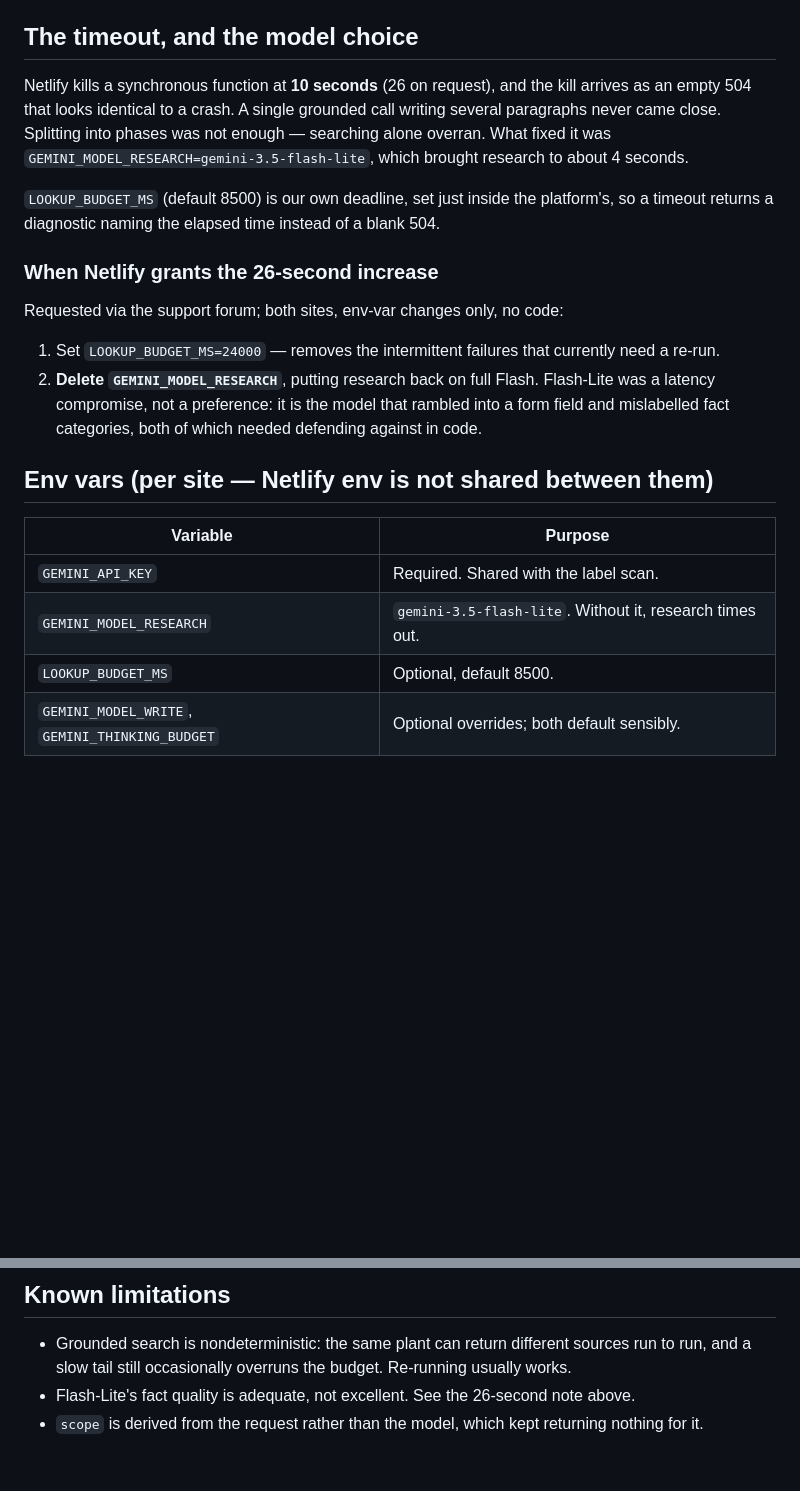
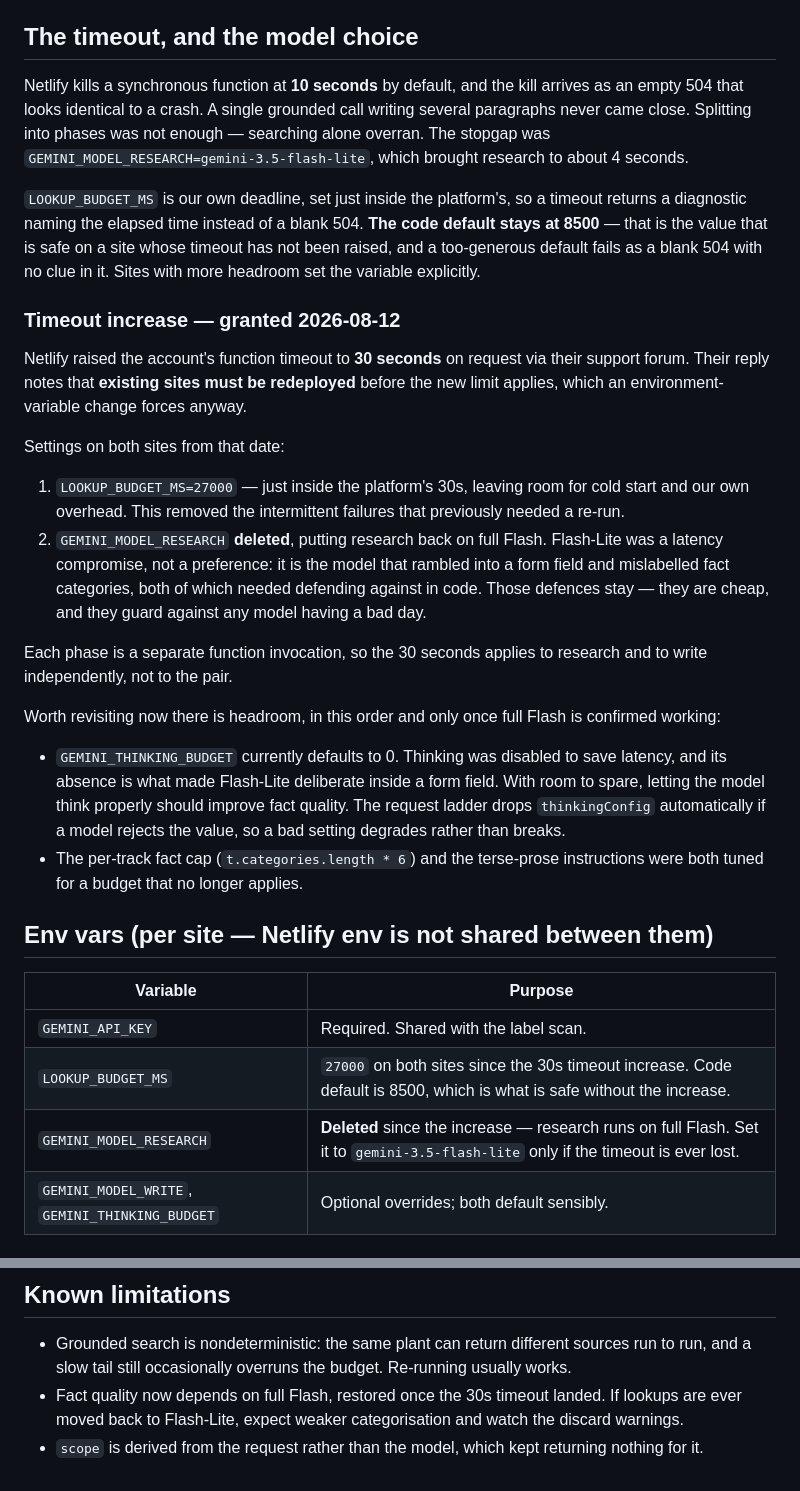
Before and after one commit to johnthegardenerbullivant-dotcom/garden-nursery-apps, a Markdown page: docs/plant-lookup.md, 2 parts joined by grey strips. Drawn GitHub-style; blank space fills up the shorter version.

Commit message:
docs: Netlify granted a 30-second function timeout
Requested via their support forum and granted the same day, 2026-08-12,
at 30 seconds rather than the 26 the forum threads suggested. Their
reply notes existing sites must be redeployed before it applies, which
an environment-variable change forces anyway.

Records the settings rather than the intention: LOOKUP_BUDGET_MS=27000
on both sites, just inside the platform's 30s with room for a cold
start, and GEMINI_MODEL_RESEARCH deleted so research runs on full Flash
again. Flash-Lite was a latency compromise, not a preference.

The code default for LOOKUP_BUDGET_MS deliberately stays at 8500. That
is what is safe on a site whose timeout has not been raised, and a
too-generous default fails as a blank 504 with nothing in it to
diagnose. Sites with headroom set the variable explicitly.

Also notes what is now worth revisiting with the extra room — the
thinking budget, which is disabled purely to save latency and whose
absence is what made Flash-Lite deliberate inside a form field, and the
per-track fact caps, which were tuned for a budget that no longer
applies. Both only after full Flash is confirmed working.

Docs only; nothing in a publish directory, so neither site rebuilds.

Co-Authored-By: Claude Opus 5 <noreply@anthropic.com>

```diff
--- a/docs/plant-lookup.md
+++ b/docs/plant-lookup.md
@@ -76,30 +76,50 @@ note), the `scope` value, and that redirect host.
 
 ## The timeout, and the model choice
 
-Netlify kills a synchronous function at **10 seconds** (26 on request), and the kill arrives as an
-empty 504 that looks identical to a crash. A single grounded call writing several paragraphs never
-came close. Splitting into phases was not enough — searching alone overran. What fixed it was
+Netlify kills a synchronous function at **10 seconds** by default, and the kill arrives as an empty
+504 that looks identical to a crash. A single grounded call writing several paragraphs never came
+close. Splitting into phases was not enough — searching alone overran. The stopgap was
 `GEMINI_MODEL_RESEARCH=gemini-3.5-flash-lite`, which brought research to about 4 seconds.
 
-`LOOKUP_BUDGET_MS` (default 8500) is our own deadline, set just inside the platform's, so a timeout
-returns a diagnostic naming the elapsed time instead of a blank 504.
+`LOOKUP_BUDGET_MS` is our own deadline, set just inside the platform's, so a timeout returns a
+diagnostic naming the elapsed time instead of a blank 504. **The code default stays at 8500** — that
+is the value that is safe on a site whose timeout has not been raised, and a too-generous default
+fails as a blank 504 with no clue in it. Sites with more headroom set the variable explicitly.
 
-### When Netlify grants the 26-second increase
+### Timeout increase — granted 2026-08-12
 
-Requested via the support forum; both sites, env-var changes only, no code:
+Netlify raised the account's function timeout to **30 seconds** on request via their support forum.
+Their reply notes that **existing sites must be redeployed** before the new limit applies, which an
+environment-variable change forces anyway.
 
-1. Set `LOOKUP_BUDGET_MS=24000` — removes the intermittent failures that currently need a re-run.
-2. **Delete `GEMINI_MODEL_RESEARCH`**, putting research back on full Flash. Flash-Lite was a latency
-   compromise, not a preference: it is the model that rambled into a form field and mislabelled fact
-   categories, both of which needed defending against in code.
+Settings on both sites from that date:
+
+1. `LOOKUP_BUDGET_MS=27000` — just inside the platform's 30s, leaving room for cold start and our
+   own overhead. This removed the intermittent failures that previously needed a re-run.
+2. `GEMINI_MODEL_RESEARCH` **deleted**, putting research back on full Flash. Flash-Lite was a
+   latency compromise, not a preference: it is the model that rambled into a form field and
+   mislabelled fact categories, both of which needed defending against in code. Those defences stay
+   — they are cheap, and they guard against any model having a bad day.
+
+Each phase is a separate function invocation, so the 30 seconds applies to research and to write
+independently, not to the pair.
+
+Worth revisiting now there is headroom, in this order and only once full Flash is confirmed working:
+
+- `GEMINI_THINKING_BUDGET` currently defaults to 0. Thinking was disabled to save latency, and its
+  absence is what made Flash-Lite deliberate inside a form field. With room to spare, letting the
+  model think properly should improve fact quality. The request ladder drops `thinkingConfig`
+  automatically if a model rejects the value, so a bad setting degrades rather than breaks.
+- The per-track fact cap (`t.categories.length * 6`) and the terse-prose instructions were both
+  tuned for a budget that no longer applies.
 
 ## Env vars (per site — Netlify env is not shared between them)
 
 | Variable | Purpose |
 |---|---|
 | `GEMINI_API_KEY` | Required. Shared with the label scan. |
-| `GEMINI_MODEL_RESEARCH` | `gemini-3.5-flash-lite`. Without it, research times out. |
-| `LOOKUP_BUDGET_MS` | Optional, default 8500. |
+| `LOOKUP_BUDGET_MS` | `27000` on both sites since the 30s timeout increase. Code default is 8500, which is what is safe without the increase. |
+| `GEMINI_MODEL_RESEARCH` | **Deleted** since the increase — research runs on full Flash. Set it to `gemini-3.5-flash-lite` only if the timeout is ever lost. |
 | `GEMINI_MODEL_WRITE`, `GEMINI_THINKING_BUDGET` | Optional overrides; both default sensibly. |
 
 ## Design decisions worth not re-opening
@@ -118,5 +138,6 @@ Requested via the support forum; both sites, env-var changes only, no code:
 
 - Grounded search is nondeterministic: the same plant can return different sources run to run, and a
   slow tail still occasionally overruns the budget. Re-running usually works.
-- Flash-Lite's fact quality is adequate, not excellent. See the 26-second note above.
+- Fact quality now depends on full Flash, restored once the 30s timeout landed. If lookups are ever
+  moved back to Flash-Lite, expect weaker categorisation and watch the discard warnings.
 - `scope` is derived from the request rather than the model, which kept returning nothing for it.
```
Also changed, not shown: apps/garden/CLAUDE.md (+4 -4 lines), apps/nursery/CLAUDE.md (+2 -2 lines).
